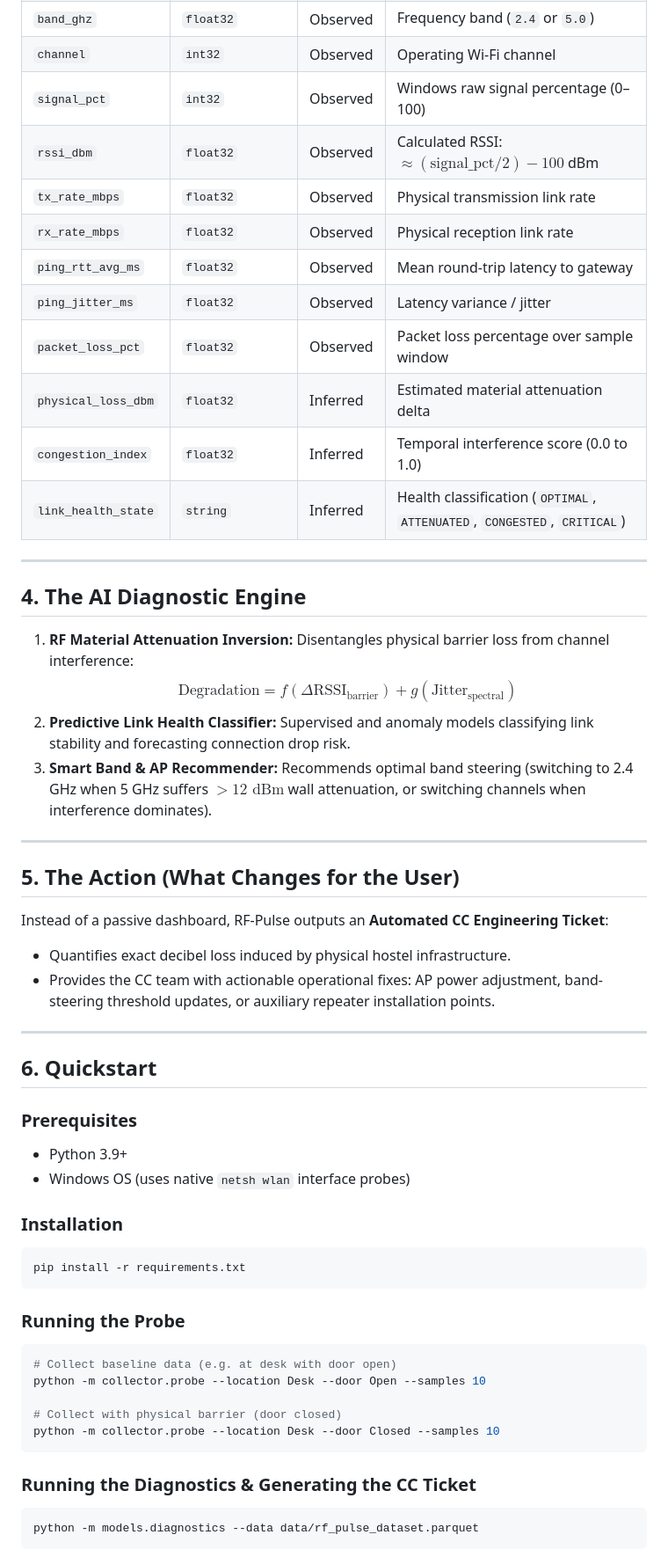
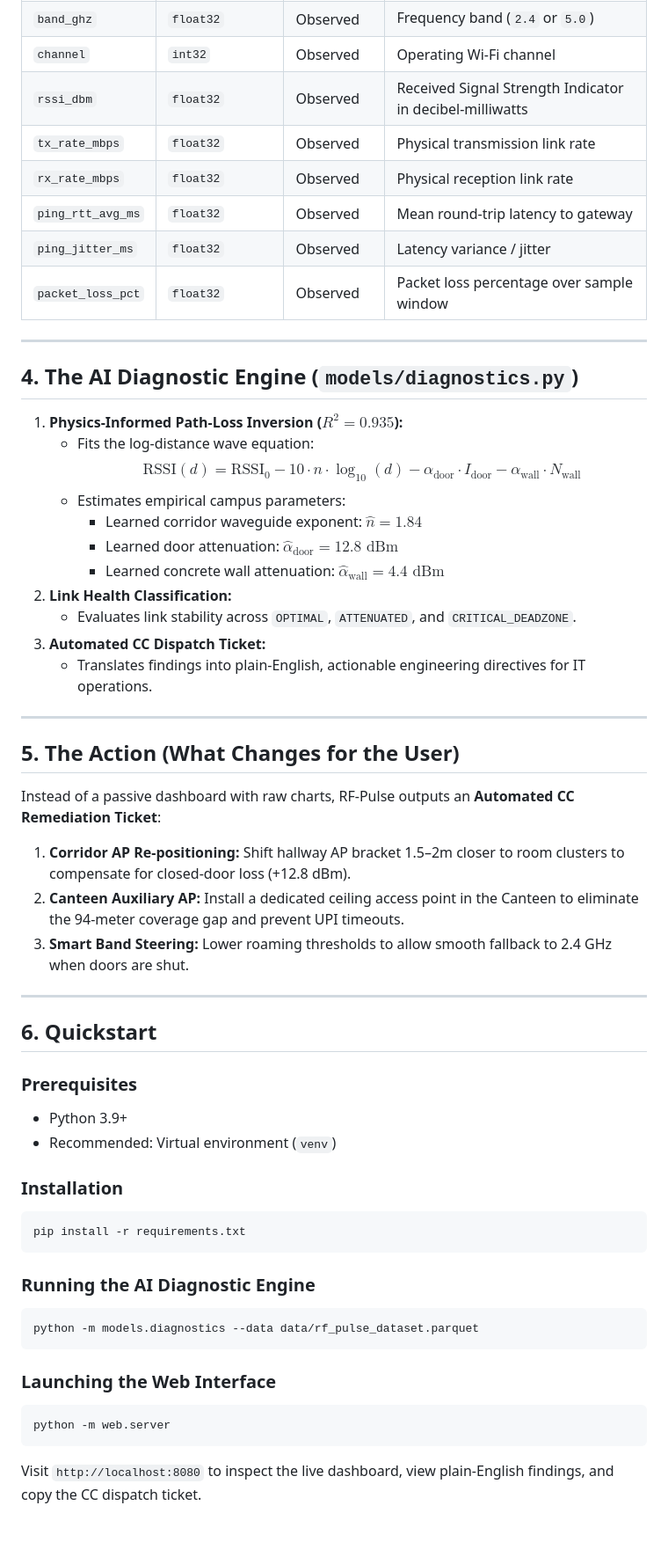
Before and after one commit to hskad/rf-pulse, a Markdown page: README.md, the part around one of its changes. Shown at 88% size. Rendered like a GitHub page; blank space fills up the shorter version.

Commit message:
docs: sync README and demo script with plain-English findings and path-loss model

````diff
--- a/README.md
+++ b/README.md
@@ -40,32 +50,36 @@ All observations are serialized to the open **Apache Parquet** format with expli
 | `band_ghz` | `float32` | Observed | Frequency band (`2.4` or `5.0`) |
 | `channel` | `int32` | Observed | Operating Wi-Fi channel |
-| `signal_pct` | `int32` | Observed | Windows raw signal percentage (0–100) |
-| `rssi_dbm` | `float32` | Observed | Calculated RSSI: $\approx (\text{signal\_pct} / 2) - 100$ dBm |
+| `rssi_dbm` | `float32` | Observed | Received Signal Strength Indicator in decibel-milliwatts |
 | `tx_rate_mbps` | `float32` | Observed | Physical transmission link rate |
 | `rx_rate_mbps` | `float32` | Observed | Physical reception link rate |
 | `ping_rtt_avg_ms` | `float32` | Observed | Mean round-trip latency to gateway |
 | `ping_jitter_ms` | `float32` | Observed | Latency variance / jitter |
 | `packet_loss_pct` | `float32` | Observed | Packet loss percentage over sample window |
-| `physical_loss_dbm`| `float32` | Inferred | Estimated material attenuation delta |
-| `congestion_index` | `float32` | Inferred | Temporal interference score (0.0 to 1.0) |
-| `link_health_state`| `string` | Inferred | Health classification (`OPTIMAL`, `ATTENUATED`, `CONGESTED`, `CRITICAL`) |
 
 ---
 
-## 4. The AI Diagnostic Engine
+## 4. The AI Diagnostic Engine (`models/diagnostics.py`)
 
-1. **RF Material Attenuation Inversion:** Disentangles physical barrier loss from channel interference:
-   $$\text{Degradation} = f(\Delta\text{RSSI}_{\text{barrier}}) + g(\text{Jitter}_{\text{spectral}})$$
-2. **Predictive Link Health Classifier:** Supervised and anomaly models classifying link stability and forecasting connection drop risk.
-3. **Smart Band & AP Recommender:** Recommends optimal band steering (switching to 2.4 GHz when 5 GHz suffers $>12\text{ dBm}$ wall attenuation, or switching channels when interference dominates).
+1. **Physics-Informed Path-Loss Inversion ($R^2 = 0.935$):**
+   - Fits the log-distance wave equation:
+     $$\text{RSSI}(d) = \text{RSSI}_0 - 10 \cdot n \cdot \log_{10}(d) - \alpha_{\text{door}} \cdot I_{\text{door}} - \alpha_{\text{wall}} \cdot N_{\text{wall}}$$
+   - Estimates empirical campus parameters:
+     - Learned corridor waveguide exponent: $\hat{n} = 1.84$
+     - Learned door attenuation: $\hat{\alpha}_{\text{door}} = 12.8\text{ dBm}$
+     - Learned concrete wall attenuation: $\hat{\alpha}_{\text{wall}} = 4.4\text{ dBm}$
+2. **Link Health Classification:**
+   - Evaluates link stability across `OPTIMAL`, `ATTENUATED`, and `CRITICAL_DEADZONE`.
+3. **Automated CC Dispatch Ticket:**
+   - Translates findings into plain-English, actionable engineering directives for IT operations.
 
 ---
 
 ## 5. The Action (What Changes for the User)
 
-Instead of a passive dashboard, RF-Pulse outputs an **Automated CC Engineering Ticket**:
-* Quantifies exact decibel loss induced by physical hostel infrastructure.
-* Provides the CC team with actionable operational fixes: AP power adjustment, band-steering threshold updates, or auxiliary repeater installation points.
+Instead of a passive dashboard with raw charts, RF-Pulse outputs an **Automated CC Remediation Ticket**:
+1. **Corridor AP Re-positioning:** Shift hallway AP bracket 1.5–2m closer to room clusters to compensate for closed-door loss (+12.8 dBm).
+2. **Canteen Auxiliary AP:** Install a dedicated ceiling access point in the Canteen to eliminate the 94-meter coverage gap and prevent UPI timeouts.
+3. **Smart Band Steering:** Lower roaming thresholds to allow smooth fallback to 2.4 GHz when doors are shut.
 
 ---
 
@@ -73,23 +87,20 @@ Instead of a passive dashboard, RF-Pulse outputs an **Automated CC Engineering T
 
 ### Prerequisites
 * Python 3.9+
-* Windows OS (uses native `netsh wlan` interface probes)
+* Recommended: Virtual environment (`venv`)
 
 ### Installation
 ```bash
 pip install -r requirements.txt
 ```
 
-### Running the Probe
-```bash
-# Collect baseline data (e.g. at desk with door open)
-python -m collector.probe --location Desk --door Open --samples 10
-
-# Collect with physical barrier (door closed)
-python -m collector.probe --location Desk --door Closed --samples 10
-```
-
-### Running the Diagnostics & Generating the CC Ticket
+### Running the AI Diagnostic Engine
 ```bash
 python -m models.diagnostics --data data/rf_pulse_dataset.parquet
 ```
+
+### Launching the Web Interface
+```bash
+python -m web.server
+```
+Visit `http://localhost:8080` to inspect the live dashboard, view plain-English findings, and copy the CC dispatch ticket.
````
Also changed, not shown: other parts of README.md (+23 -13 lines), docs/DEMO_SCRIPT.md (+7 -7 lines).
